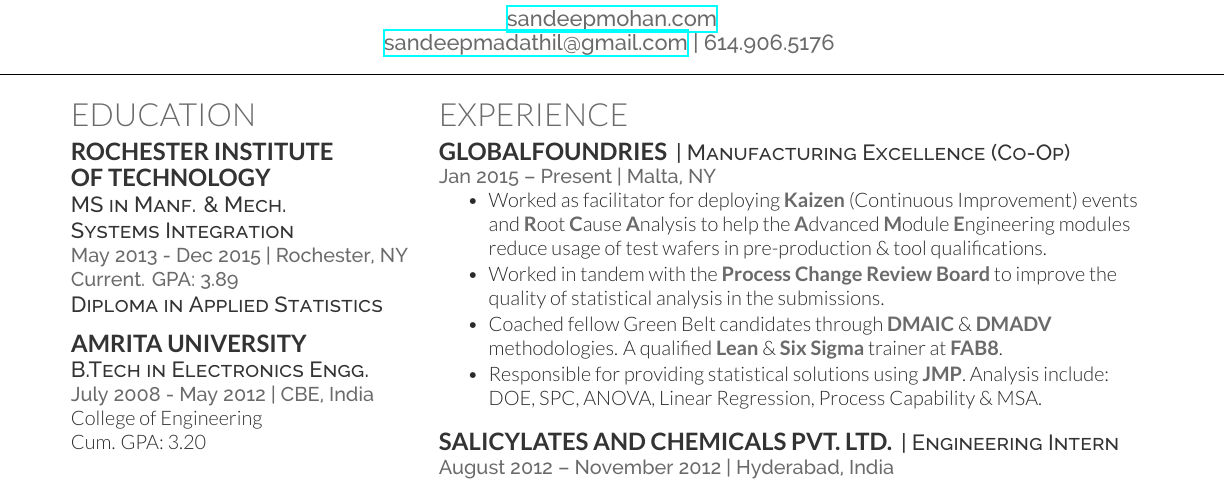
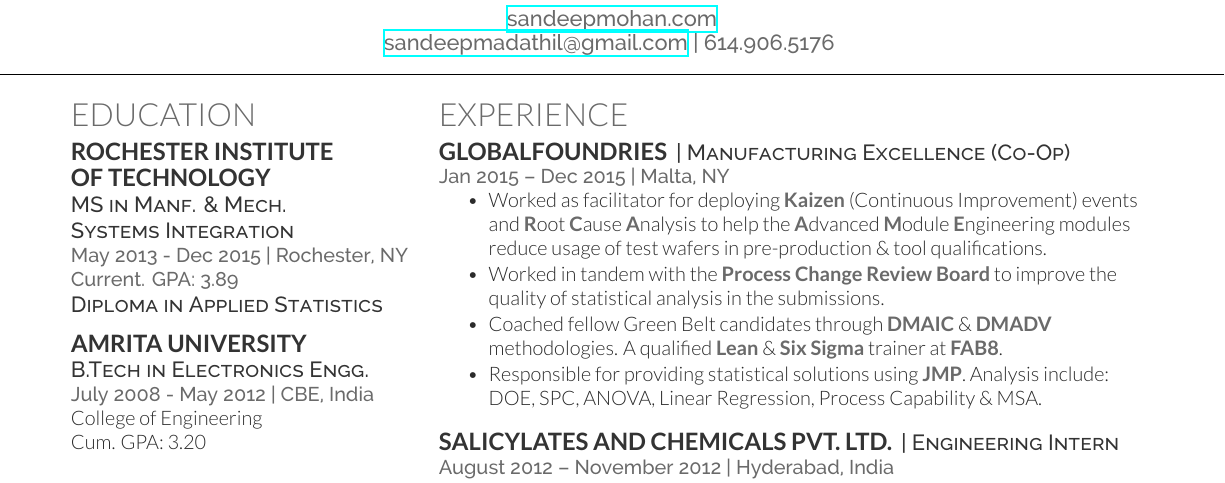
Before and after one commit to msandy57/resume, a LaTeX CV (resume.tex): part of the page, cut so that both start at the same text. Compiled offline with XeLaTeX.

Commit message:
Resume Updated

```diff
--- a/resume.tex
+++ b/resume.tex
@@ -165,7 +165,7 @@
 
 		\runsubsection{GLOBALFOUNDRIES}
 		\descript{| Manufacturing Excellence (Co-Op)}
-		\location{Jan 2015 – Present | Malta, NY}
+		\location{Jan 2015 – Dec 2015 | Malta, NY}
 		\vspace{\topsep} % Hacky fix for awkward extra vertical space
 		\begin{tightemize}
 			\item Worked as facilitator for deploying {\ibf Kaizen} (Continuous Improvement) events and {\ibf R}oot {\ibf C}ause {\ibf A}nalysis to help the {\ibf A}dvanced {\ibf M}odule {\ibf E}ngineering modules reduce usage of test wafers in pre-production \& tool qualifications.
```
Also changed, not shown: resume_pic.tex (+1 -1 lines), resume.pdf, resume_pic.pdf.
